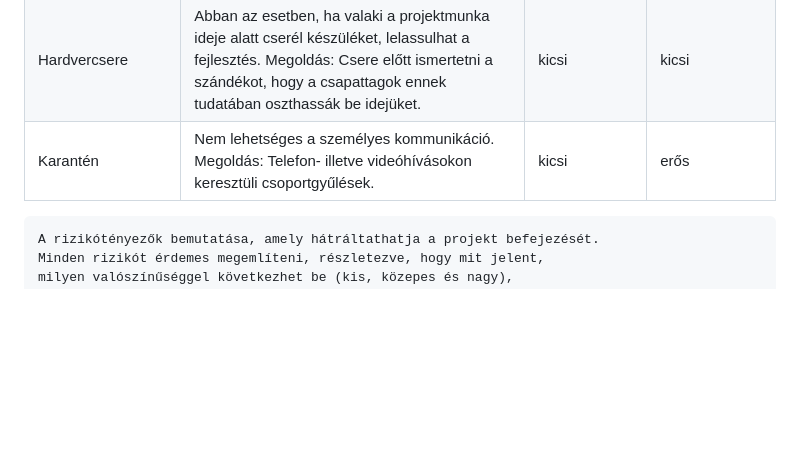
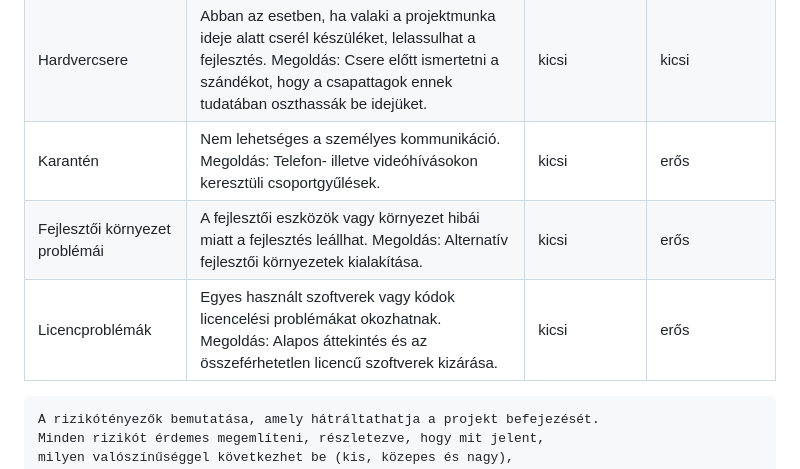
Before and after one commit to timeaszabo1217/rendszerfejl1, a Markdown page: Projektterv-2023.md, the part around the change. Rendered like a GitHub page; blank space fills up the shorter version.

````diff
--- a/Projektterv-2023.md
+++ b/Projektterv-2023.md
@@ -138,6 +138,8 @@ Milyen gépet használnak a projekttagok, milyen operációs rendszeren fejleszt
 | Utazás/Távollét                     | Ha valaki elutazik és nem tartózkodik a számítógépe közelében, elképzelhető, hogy egy mérföldkő határidejéig nem ér vissza, hogy elvégezze a munkáját. Megoldás: Előre tisztázni a tervezett távollétek időpontját, hogy a csapattagok ideiglenesen átvehessék az illető.feladatait.                                      | kicsi        | kicsi |
 | Hardvercsere                  | Abban az esetben, ha valaki a projektmunka ideje alatt cserél készüléket, lelassulhat a fejlesztés. Megoldás: Csere előtt ismertetni a szándékot, hogy a csapattagok ennek tudatában oszthassák be idejüket.                                      | kicsi        | kicsi |
 | Karantén                  | Nem lehetséges a személyes kommunikáció. Megoldás: Telefon- illetve videóhívásokon keresztüli csoportgyűlések.                                 | kicsi        | erős |
+| Fejlesztői környezet problémái                  | A fejlesztői eszközök vagy környezet hibái miatt a fejlesztés leállhat. Megoldás: Alternatív fejlesztői környezetek kialakítása.                                 | kicsi        | erős |
+| Licencproblémák                 | Egyes használt szoftverek vagy kódok licencelési problémákat okozhatnak. Megoldás: Alapos áttekintés és az összeférhetetlen licencű szoftverek kizárása.                                 | kicsi        | erős |
 
 ```
 A rizikótényezők bemutatása, amely hátráltathatja a projekt befejezését.
````
